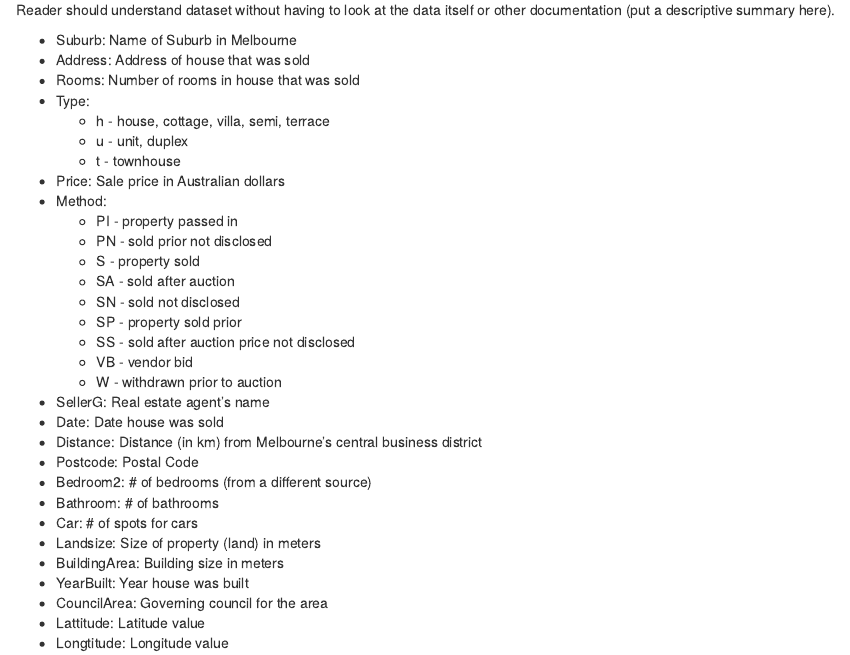
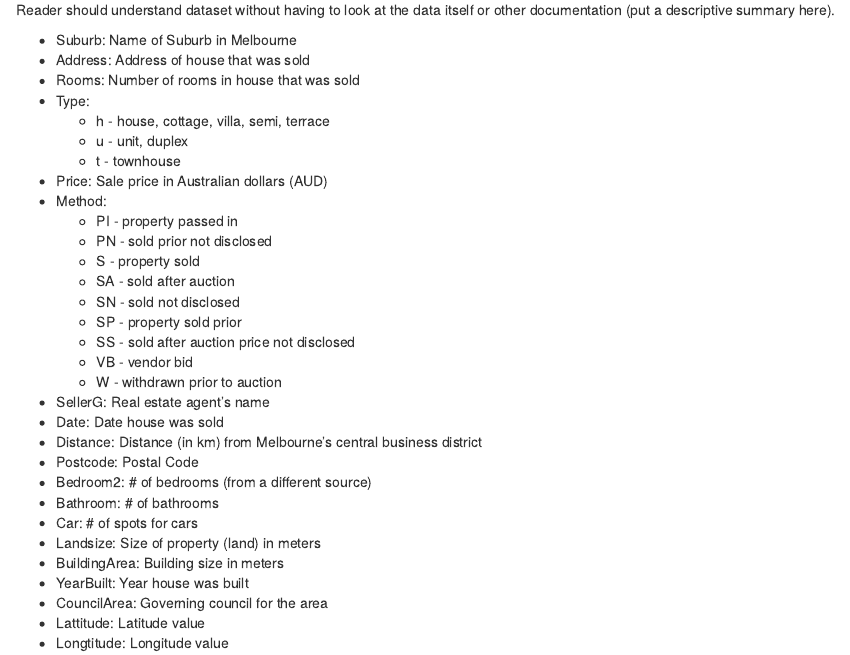
Before and after one commit to uiuc-mcs-ds-stats420-2018finalproj-ajny/stats420finalproject, an R Markdown document (data_analysis_project_proposal.Rmd): the page in a window 1100 px wide, from 510 px down. The pictures show the output file data_analysis_project_proposal.html that the author committed with the source, opened offline.

Commit message:
Add AUD abbreviation to price description

```diff
--- a/data_analysis_project_proposal.Rmd
+++ b/data_analysis_project_proposal.Rmd
@@ -31,7 +31,7 @@ Reader should understand dataset without having to look at the data itself or ot
     + h - house, cottage, villa, semi, terrace
     + u - unit, duplex
     + t - townhouse
- * Price: Sale price in Australian dollars
+ * Price: Sale price in Australian dollars (AUD)
  * Method:
     + PI - property passed in
     + PN - sold prior not disclosed
```
Also changed, not shown: data_analysis_project_proposal.html.
